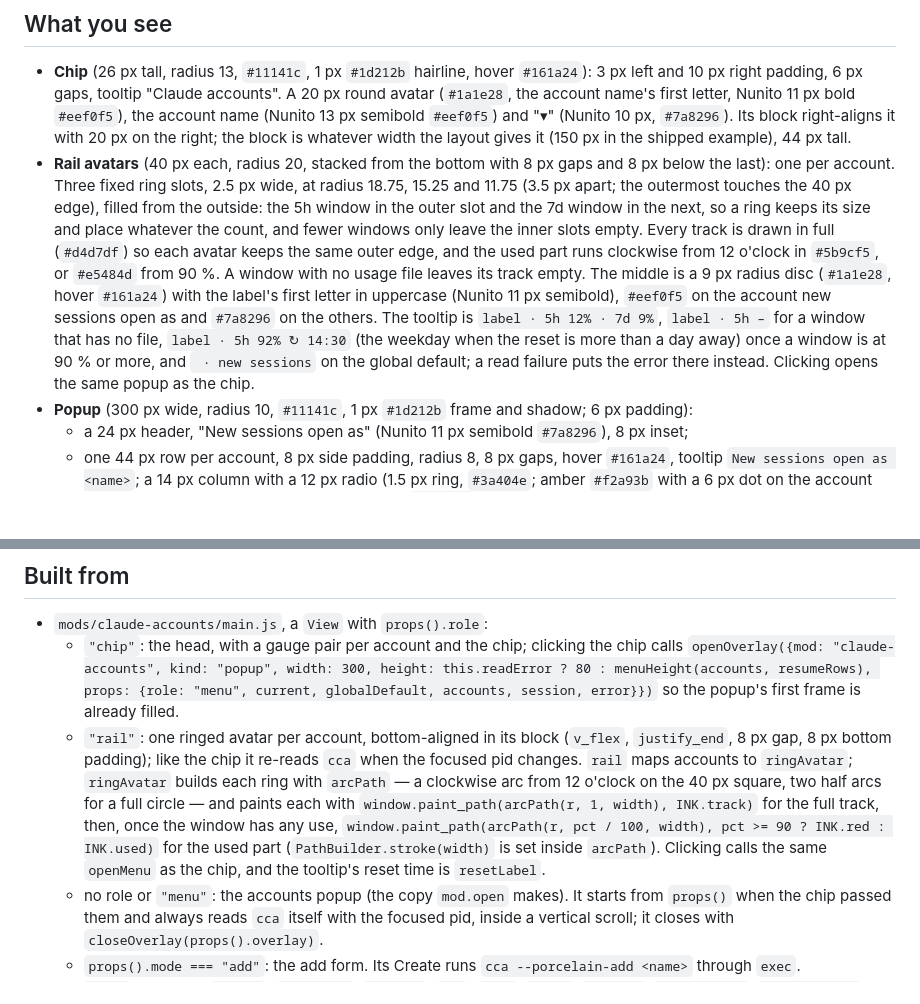
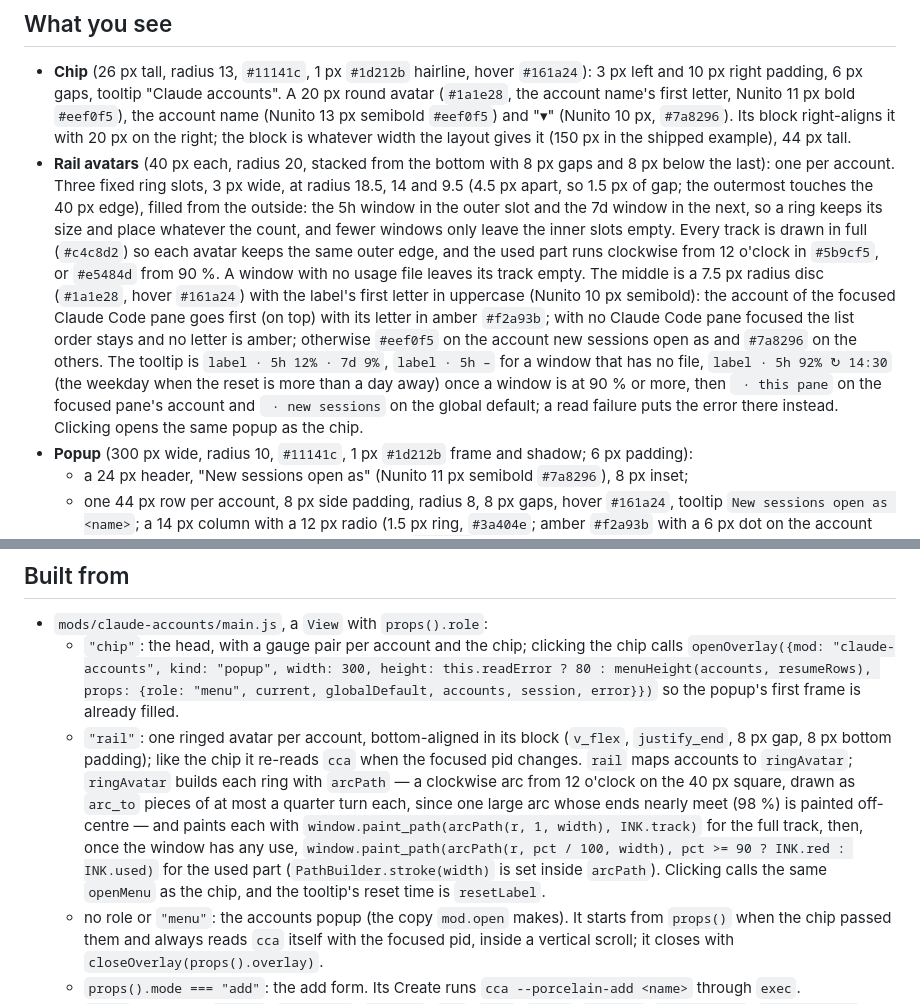
Before and after one commit to lcalmsky/herdr-claude-accounts, a Markdown page: RECIPE.md, 2 parts joined by grey strips. Drawn GitHub-style; blank space fills up the shorter version.

```diff
--- a/RECIPE.md
+++ b/RECIPE.md
@@ -7,7 +7,7 @@ A Herdr mod for running Claude Code as several accounts. The window's head shows
 ## What you see
 
 - **Chip** (26 px tall, radius 13, `#11141c`, 1 px `#1d212b` hairline, hover `#161a24`): 3 px left and 10 px right padding, 6 px gaps, tooltip "Claude accounts". A 20 px round avatar (`#1a1e28`, the account name's first letter, Nunito 11 px bold `#eef0f5`), the account name (Nunito 13 px semibold `#eef0f5`) and "▾" (Nunito 10 px, `#7a8296`). Its block right-aligns it with 20 px on the right; the block is whatever width the layout gives it (150 px in the shipped example), 44 px tall.
-- **Rail avatars** (40 px each, radius 20, stacked from the bottom with 8 px gaps and 8 px below the last): one per account. Three fixed ring slots, 2.5 px wide, at radius 18.75, 15.25 and 11.75 (3.5 px apart; the outermost touches the 40 px edge), filled from the outside: the 5h window in the outer slot and the 7d window in the next, so a ring keeps its size and place whatever the count, and fewer windows only leave the inner slots empty. Every track is drawn in full (`#d4d7df`) so each avatar keeps the same outer edge, and the used part runs clockwise from 12 o'clock in `#5b9cf5`, or `#e5484d` from 90 %. A window with no usage file leaves its track empty. The middle is a 9 px radius disc (`#1a1e28`, hover `#161a24`) with the label's first letter in uppercase (Nunito 11 px semibold), `#eef0f5` on the account new sessions open as and `#7a8296` on the others. The tooltip is `label · 5h 12% · 7d 9%`, `label · 5h –` for a window that has no file, `label · 5h 92% ↻ 14:30` (the weekday when the reset is more than a day away) once a window is at 90 % or more, and ` · new sessions` on the global default; a read failure puts the error there instead. Clicking opens the same popup as the chip.
+- **Rail avatars** (40 px each, radius 20, stacked from the bottom with 8 px gaps and 8 px below the last): one per account. Three fixed ring slots, 3 px wide, at radius 18.5, 14 and 9.5 (4.5 px apart, so 1.5 px of gap; the outermost touches the 40 px edge), filled from the outside: the 5h window in the outer slot and the 7d window in the next, so a ring keeps its size and place whatever the count, and fewer windows only leave the inner slots empty. Every track is drawn in full (`#c4c8d2`) so each avatar keeps the same outer edge, and the used part runs clockwise from 12 o'clock in `#5b9cf5`, or `#e5484d` from 90 %. A window with no usage file leaves its track empty. The middle is a 7.5 px radius disc (`#1a1e28`, hover `#161a24`) with the label's first letter in uppercase (Nunito 10 px semibold): the account of the focused Claude Code pane goes first (on top) with its letter in amber `#f2a93b`; with no Claude Code pane focused the list order stays and no letter is amber; otherwise `#eef0f5` on the account new sessions open as and `#7a8296` on the others. The tooltip is `label · 5h 12% · 7d 9%`, `label · 5h –` for a window that has no file, `label · 5h 92% ↻ 14:30` (the weekday when the reset is more than a day away) once a window is at 90 % or more, then ` · this pane` on the focused pane's account and ` · new sessions` on the global default; a read failure puts the error there instead. Clicking opens the same popup as the chip.
 - **Popup** (300 px wide, radius 10, `#11141c`, 1 px `#1d212b` frame and shadow; 6 px padding):
   - a 24 px header, "New sessions open as" (Nunito 11 px semibold `#7a8296`), 8 px inset;
   - one 44 px row per account, 8 px side padding, radius 8, 8 px gaps, hover `#161a24`, tooltip `New sessions open as <name>`; a 14 px column with a 12 px radio (1.5 px ring, `#3a404e`; amber `#f2a93b` with a 6 px dot on the account new sessions open as), a 20 px round avatar (`#1a1e28`, first letter, Nunito 10 px bold), then two lines: the account name (Nunito 13 px bold `#eef0f5`) with a `this pane` badge (Geist Mono 10 px `#7a8296`) when it is the focused pane's account, and the signed-in email (Geist Mono 11 px `#7a8296`, truncated; "not signed in" when none); right-aligned `5h 12% · 7d 9%` (Geist Mono 10.5 px `#7a8296`; the 5h percentage turns `#e5484d` at 100 %; a window used 90 % or more adds ` ↻HH:MM`; "no usage yet" when the account has no usage file), replaced on hover by a 16 px pencil that opens an inline rename (Nunito 13 px input, with `↩ save · esc cancel` in an 18 px line below the row);
@@ -42,7 +42,7 @@ A Herdr mod for running Claude Code as several accounts. The window's head shows
 
 - `mods/claude-accounts/main.js`, a `View` with `props().role`:
   - `"chip"`: the head, with a gauge pair per account and the chip; clicking the chip calls `openOverlay({mod: "claude-accounts", kind: "popup", width: 300, height: this.readError ? 80 : menuHeight(accounts, resumeRows), props: {role: "menu", current, globalDefault, accounts, session, error}})` so the popup's first frame is already filled.
-  - `"rail"`: one ringed avatar per account, bottom-aligned in its block (`v_flex`, `justify_end`, 8 px gap, 8 px bottom padding); like the chip it re-reads `cca` when the focused pid changes. `rail` maps accounts to `ringAvatar`; `ringAvatar` builds each ring with `arcPath` — a clockwise arc from 12 o'clock on the 40 px square, two half arcs for a full circle — and paints each with `window.paint_path(arcPath(r, 1, width), INK.track)` for the full track, then, once the window has any use, `window.paint_path(arcPath(r, pct / 100, width), pct >= 90 ? INK.red : INK.used)` for the used part (`PathBuilder.stroke(width)` is set inside `arcPath`). Clicking calls the same `openMenu` as the chip, and the tooltip's reset time is `resetLabel`.
+  - `"rail"`: one ringed avatar per account, bottom-aligned in its block (`v_flex`, `justify_end`, 8 px gap, 8 px bottom padding); like the chip it re-reads `cca` when the focused pid changes. `rail` maps accounts to `ringAvatar`; `ringAvatar` builds each ring with `arcPath` — a clockwise arc from 12 o'clock on the 40 px square, drawn as `arc_to` pieces of at most a quarter turn each, since one large arc whose ends nearly meet (98 %) is painted off-centre — and paints each with `window.paint_path(arcPath(r, 1, width), INK.track)` for the full track, then, once the window has any use, `window.paint_path(arcPath(r, pct / 100, width), pct >= 90 ? INK.red : INK.used)` for the used part (`PathBuilder.stroke(width)` is set inside `arcPath`). Clicking calls the same `openMenu` as the chip, and the tooltip's reset time is `resetLabel`.
   - no role or `"menu"`: the accounts popup (the copy `mod.open` makes). It starts from `props()` when the chip passed them and always reads `cca` itself with the focused pid, inside a vertical scroll; it closes with `closeOverlay(props().overlay)`.
   - `props().mode === "add"`: the add form. Its Create runs `cca --porcelain-add <name>` through `exec`.
   - `herdr` functions: `agents`, `terminals`, `focused`, `run`, `exec`, `props`, `appHome`, `openOverlay`, `closeOverlay`. Commands: `pane.split`. `gpui-kit`: `View`, `div`, `svg`, `PathBuilder`; `gpui-base`: `InputState`, `Input`.
```
Also changed, not shown: README.md (+1 -1 lines), preview.png, 2 other files.
